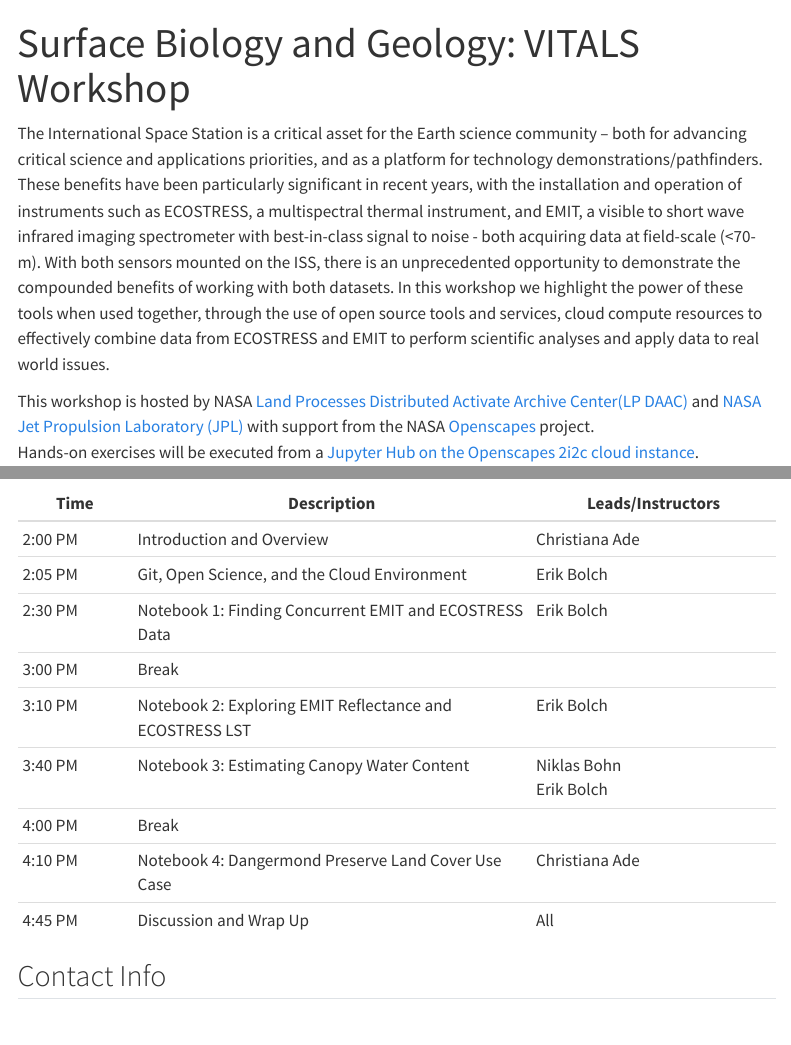
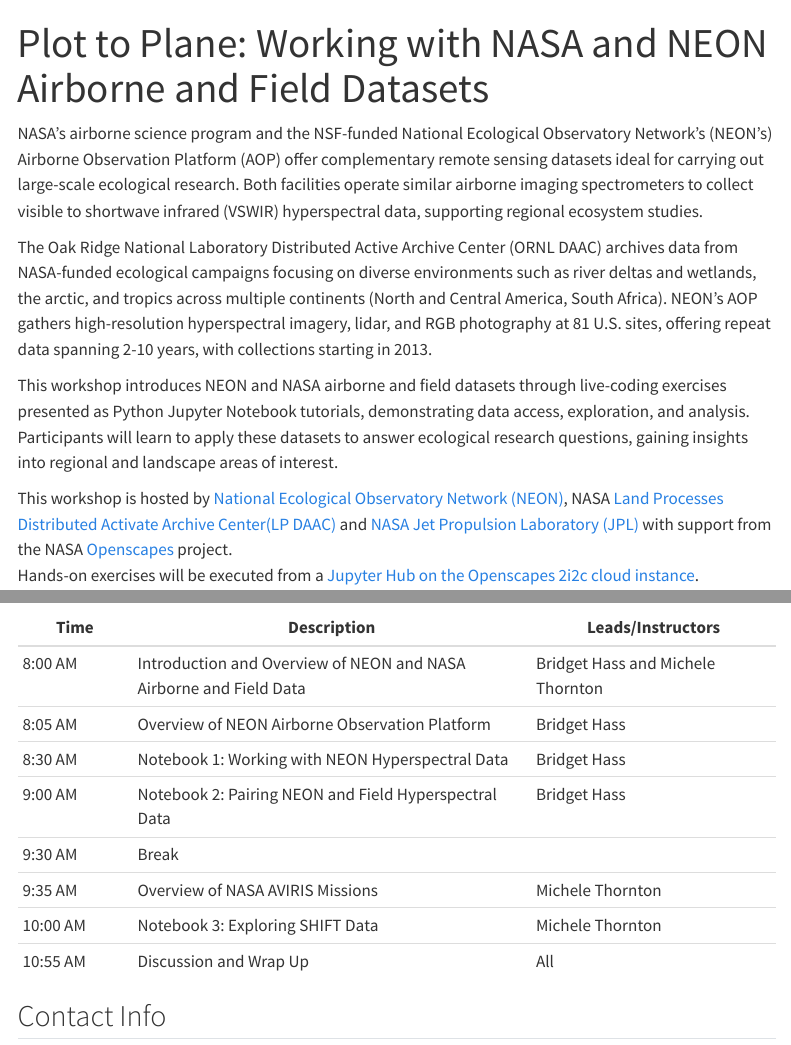
Before and after one commit to NEONScience/neon-nasa-hsi-workshop, a Quarto document (index.qmd): the page in a window 1100 px wide, from its top, and a second part further down, joined at a grey line. Rendered offline with R 4.5, knitr and Pandoc in place of Quarto, with nearby package versions; menus at the side of the page are left out.

Commit message:
updates for NEON-NASA workshop, add logos

```diff
--- a/_quarto.yml
+++ b/_quarto.yml
@@ -8,7 +8,7 @@
 website:
   page-navigation: true
   page-footer:
-    center: "VSWIR Imaging and Thermal Applications, Learning, and Science."
+    center: "NASA and NEON Airborne Hyperspectral Workshop 2025"
 
   title: "VITALS"
   site-url: https://NEONScience.github.io/neon-nasa-hsi-workshop/
--- a/index.qmd
+++ b/index.qmd
@@ -1,10 +1,15 @@
 ---
-title: "Surface Biology and Geology: VITALS Workshop"
+title: "Plot to Plane: Working with NASA and NEON Airborne and Field Datasets"
 ---
 
-The International Space Station is a critical asset for the Earth science community -- both for advancing critical science and applications priorities, and as a platform for technology demonstrations/pathfinders.  These benefits have been particularly significant in recent years, with the installation and operation of instruments such as ECOSTRESS, a multispectral thermal instrument, and EMIT, a visible to short wave infrared imaging spectrometer with best-in-class signal to noise - both acquiring data at field-scale (<70-m).  With both sensors mounted on the ISS, there is an unprecedented opportunity to demonstrate the compounded benefits of working with both datasets.  In this workshop we highlight the power of these tools when used together, through the use of open source tools and services, cloud compute resources to effectively combine data from ECOSTRESS and EMIT to perform scientific analyses and apply data to real world issues.
 
-This workshop is hosted by NASA [Land Processes Distributed Activate Archive Center(LP DAAC)](https://lpdaac.usgs.gov/) and [NASA Jet Propulsion Laboratory (JPL)](https://www.jpl.nasa.gov/) with support from the NASA [Openscapes](https://nasa-openscapes.github.io/) project.
+NASA’s airborne science program and the NSF-funded National Ecological Observatory Network's (NEON's) Airborne Observation Platform (AOP) offer complementary remote sensing datasets ideal for carrying out large-scale ecological research. Both facilities operate similar airborne imaging spectrometers to collect visible to shortwave infrared (VSWIR) hyperspectral data, supporting regional ecosystem studies.
+
+The Oak Ridge National Laboratory Distributed Active Archive Center (ORNL DAAC) archives data from NASA-funded ecological campaigns focusing on diverse environments such as river deltas and wetlands, the arctic, and tropics across multiple continents (North and Central America, South Africa). NEON's AOP gathers high-resolution hyperspectral imagery, lidar, and RGB photography at 81 U.S. sites, offering repeat data spanning 2-10 years, with collections starting in 2013.
+
+This workshop introduces NEON and NASA airborne and field datasets through live-coding exercises presented as Python Jupyter Notebook tutorials, demonstrating data access, exploration, and analysis. Participants will learn to apply these datasets to answer ecological research questions, gaining insights into regional and landscape areas of interest.
+
+This workshop is hosted by [National Ecological Observatory Network (NEON)](https://neonscience.org/), NASA [Land Processes Distributed Activate Archive Center(LP DAAC)](https://lpdaac.usgs.gov/) and [NASA Jet Propulsion Laboratory (JPL)](https://www.jpl.nasa.gov/) with support from the NASA [Openscapes](https://nasa-openscapes.github.io/) project.
 Hands-on exercises will be executed from a [Jupyter Hub on the Openscapes 2i2c cloud instance](https://workshop.openscapes.2i2c.cloud/).
 
 <iframe src="https://docs.google.com/presentation/d/1XrdG9P5rLNR8C1TeLpf80YZUCtqdmUev/embed?start=false&loop=false&delayms=3000" frameborder="0" width="750" height="445" allowfullscreen="true" mozallowfullscreen="true" webkitallowfullscreen="true"></iframe>
@@ -13,15 +18,15 @@
 
 | Time | Description | Leads/Instructors |
 |------|---------------------|-------------|
-|2:00 PM|Introduction and Overview |Christiana Ade|
-|2:05 PM|Git, Open Science, and the Cloud Environment|Erik Bolch|
-|2:30 PM|Notebook 1: Finding Concurrent EMIT and ECOSTRESS Data|Erik Bolch|
-|3:00 PM|Break||
-|3:10 PM|Notebook 2: Exploring EMIT Reflectance and ECOSTRESS LST|Erik Bolch|
-|3:40 PM|Notebook 3: Estimating Canopy Water Content|Niklas Bohn <br> Erik Bolch|
-|4:00 PM|Break||
-|4:10 PM|Notebook 4: Dangermond Preserve Land Cover Use Case|Christiana Ade|
-|4:45 PM|Discussion and Wrap Up|All|
+|8:00 AM|Introduction and Overview of NEON and NASA Airborne and Field Data|Bridget Hass and Michele Thornton|
+|8:05 AM|Overview of NEON Airborne Observation Platform|Bridget Hass|
+|8:30 AM|Notebook 1: Working with NEON Hyperspectral Data|Bridget Hass|
+|9:00 AM|Notebook 2: Pairing NEON and Field Hyperspectral Data|Bridget Hass|
+|9:30 AM|Break||
+|9:35 AM|Overview of NASA AVIRIS Missions|Michele Thornton|
+|10:00 AM|Notebook 3: Exploring SHIFT Data|Michele Thornton|
+|10:55 AM|Discussion and Wrap Up|All|
+
 
 ## Contact Info
 
```
Also changed, not shown: neon-nasa.qmd (+5 -3 lines), img/lp_jpl_vitals_dark.png (added), img/nsf_neon_light.png (added), 1 other file.
